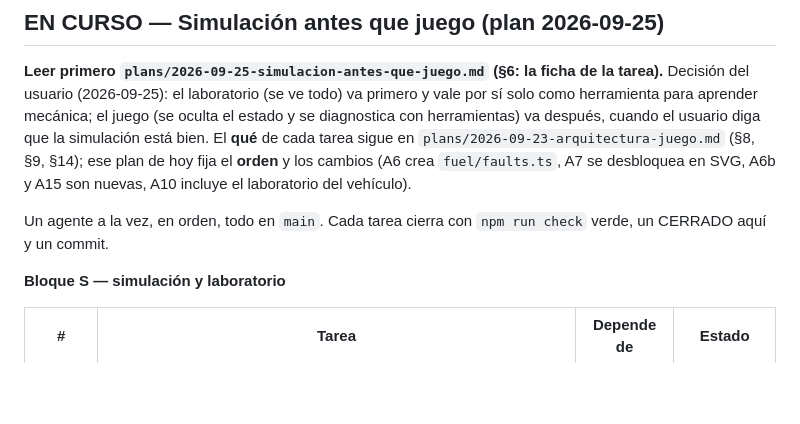
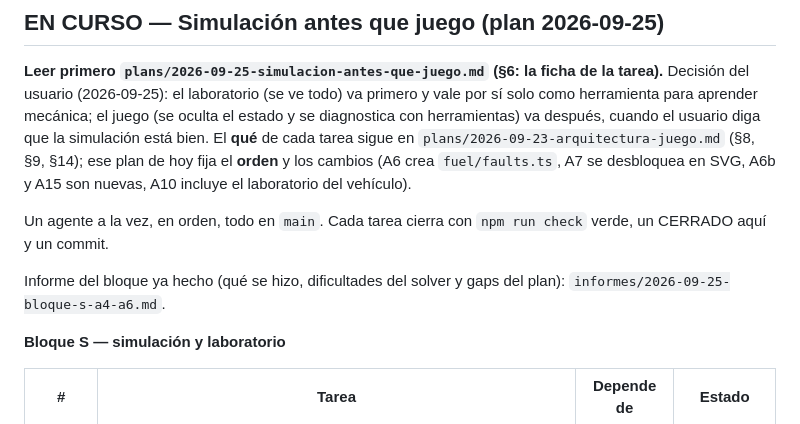
Before and after one commit to Francisco-Beltran-Millalen/car-rune-factory, a Markdown page: docs/AHORA.md, the part around the change. GitHub-like rendering; blank space fills up the shorter version.

Commit message:
docs: informe del bloque S A4-A6 (dificultades del solver y gaps del plan)

```diff
--- a/docs/AHORA.md
+++ b/docs/AHORA.md
@@ -56,6 +56,9 @@ A6b y A15 son nuevas, A10 incluye el laboratorio del vehículo).
 
 Un agente a la vez, en orden, todo en `main`. Cada tarea cierra con
 `npm run check` verde, un CERRADO aquí y un commit.
+
+Informe del bloque ya hecho (qué se hizo, dificultades del solver y gaps del
+plan): `informes/2026-09-25-bloque-s-a4-a6.md`.
 
 **Bloque S — simulación y laboratorio**
 
```
Also changed, not shown: docs/informes/2026-09-25-bloque-s-a4-a6.md (added, +161 -0 lines).
